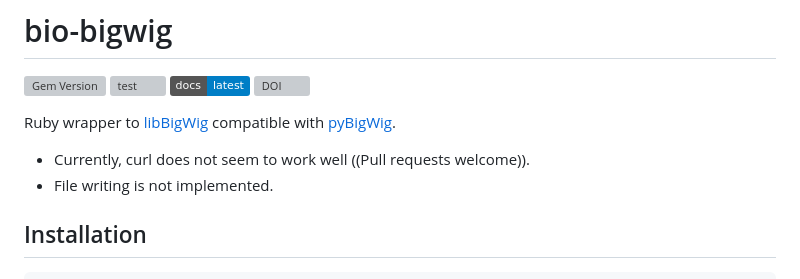
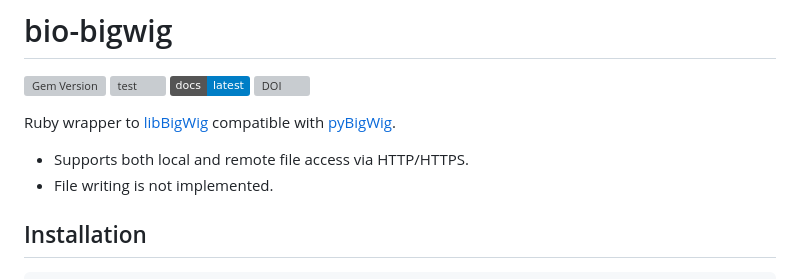
Before and after one commit to kojix2/bio-bigwig, a Markdown page: README.md, the part around the change. GitHub-like rendering; badges without logos; grey boxes are pictures that could not be loaded.

```diff
--- a/README.md
+++ b/README.md
@@ -7,7 +7,7 @@
 
 Ruby wrapper to [libBigWig](https://github.com/dpryan79/libBigWig) compatible with [pyBigWig](https://github.com/deeptools/pyBigWig).
 
-* Currently, curl does not seem to work well ((Pull requests welcome)).
+* Supports both local and remote file access via HTTP/HTTPS.
 * File writing is not implemented.
 
 ## Installation
```
